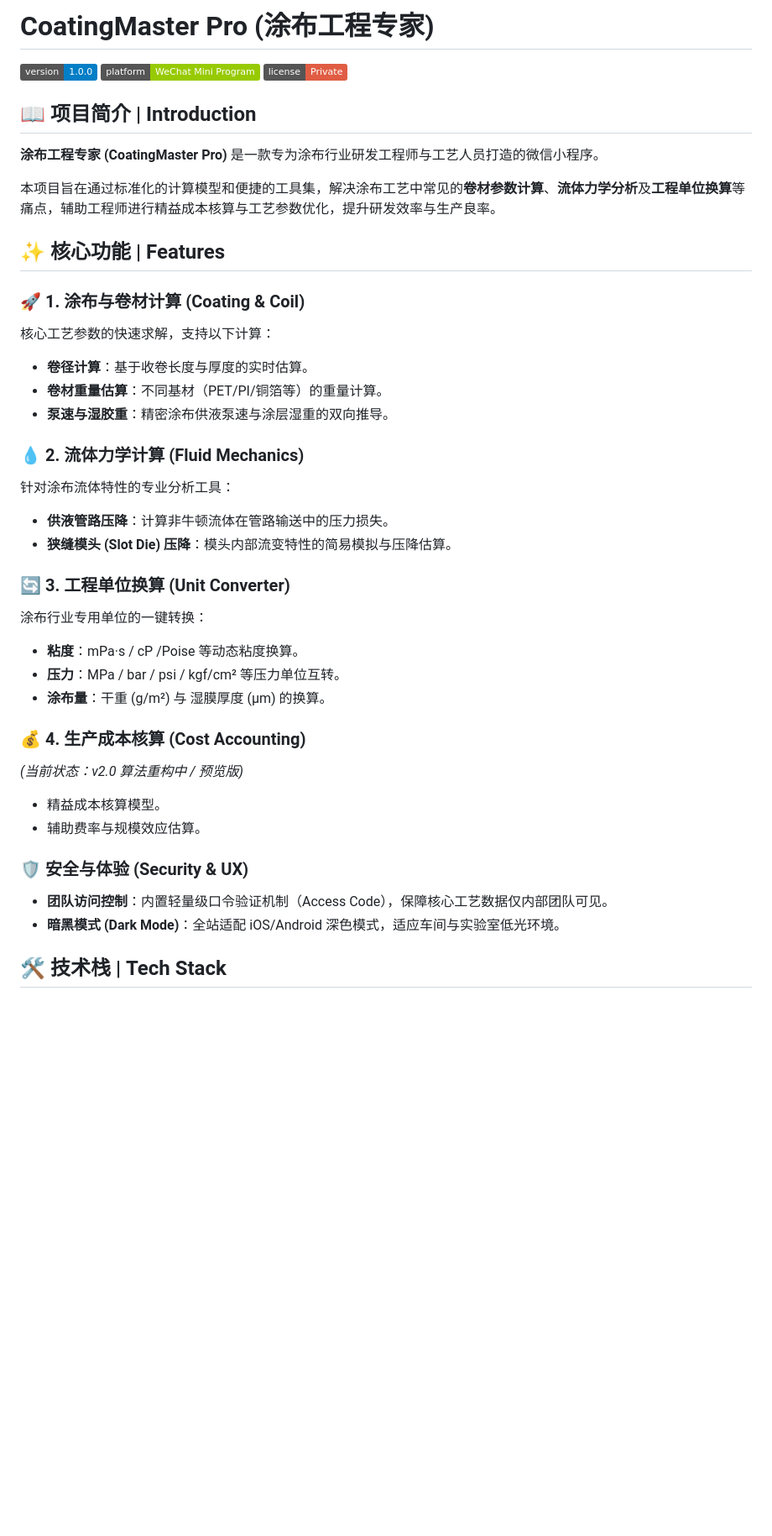
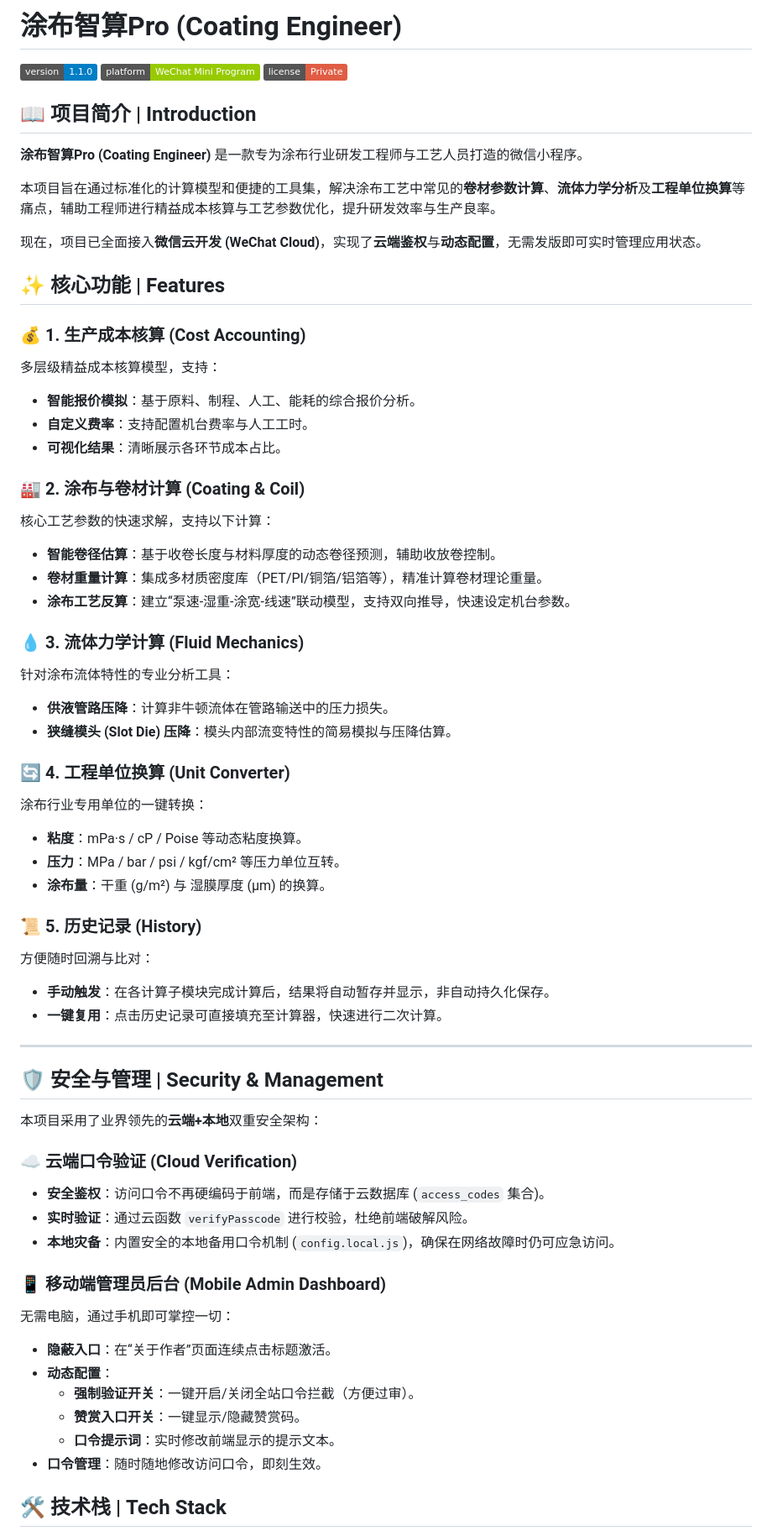
Before and after one commit to echoamireux/CoatingEngineer, a Markdown page: README.md, the part around one of its changes. Shown at 84% size. GitHub-like rendering; badges without logos; blank space fills up the shorter version.

```diff
--- a/README.md
+++ b/README.md
@@ -1,49 +1,77 @@
-# CoatingMaster Pro (涂布工程专家)
+# 涂布智算Pro (Coating Engineer)
 
-![Version](https://img.shields.io/badge/version-1.0.0-blue.svg) ![Platform](https://img.shields.io/badge/platform-WeChat_Mini_Program-green.svg) ![License](https://img.shields.io/badge/license-Private-red.svg)
+![Version](https://img.shields.io/badge/version-1.1.0-blue.svg) ![Platform](https://img.shields.io/badge/platform-WeChat_Mini_Program-green.svg) ![License](https://img.shields.io/badge/license-Private-red.svg)
 
 ## 📖 项目简介 | Introduction
 
-**涂布工程专家 (CoatingMaster Pro)** 是一款专为涂布行业研发工程师与工艺人员打造的微信小程序。
+**涂布智算Pro (Coating Engineer)** 是一款专为涂布行业研发工程师与工艺人员打造的微信小程序。
 
 本项目旨在通过标准化的计算模型和便捷的工具集，解决涂布工艺中常见的**卷材参数计算**、**流体力学分析**及**工程单位换算**等痛点，辅助工程师进行精益成本核算与工艺参数优化，提升研发效率与生产良率。
 
+现在，项目已全面接入**微信云开发 (WeChat Cloud)**，实现了**云端鉴权**与**动态配置**，无需发版即可实时管理应用状态。
+
 ## ✨ 核心功能 | Features
 
-### 🚀 1. 涂布与卷材计算 (Coating & Coil)
+### 💰 1. 生产成本核算 (Cost Accounting)
+
+多层级精益成本核算模型，支持：
+
+- **智能报价模拟**：基于原料、制程、人工、能耗的综合报价分析。
+- **自定义费率**：支持配置机台费率与人工工时。
+- **可视化结果**：清晰展示各环节成本占比。
+
+### 🏭 2. 涂布与卷材计算 (Coating & Coil)
 
 核心工艺参数的快速求解，支持以下计算：
 
-- **卷径计算**：基于收卷长度与厚度的实时估算。
-- **卷材重量估算**：不同基材（PET/PI/铜箔等）的重量计算。
-- **泵速与湿胶重**：精密涂布供液泵速与涂层湿重的双向推导。
+- **智能卷径估算**：基于收卷长度与材料厚度的动态卷径预测，辅助收放卷控制。
+- **卷材重量计算**：集成多材质密度库（PET/PI/铜箔/铝箔等），精准计算卷材理论重量。
+- **涂布工艺反算**：建立“泵速-湿重-涂宽-线速”联动模型，支持双向推导，快速设定机台参数。
 
-### 💧 2. 流体力学计算 (Fluid Mechanics)
+### 💧 3. 流体力学计算 (Fluid Mechanics)
 
 针对涂布流体特性的专业分析工具：
 
 - **供液管路压降**：计算非牛顿流体在管路输送中的压力损失。
 - **狭缝模头 (Slot Die) 压降**：模头内部流变特性的简易模拟与压降估算。
 
-### 🔄 3. 工程单位换算 (Unit Converter)
+### 🔄 4. 工程单位换算 (Unit Converter)
 
 涂布行业专用单位的一键转换：
 
-- **粘度**：mPa·s / cP /Poise 等动态粘度换算。
+- **粘度**：mPa·s / cP / Poise 等动态粘度换算。
 - **压力**：MPa / bar / psi / kgf/cm² 等压力单位互转。
 - **涂布量**：干重 (g/m²) 与 湿膜厚度 (μm) 的换算。
 
-### 💰 4. 生产成本核算 (Cost Accounting)
+### 📜 5. 历史记录 (History)
 
-_(当前状态：v2.0 算法重构中 / 预览版)_
+方便随时回溯与比对：
 
-- 精益成本核算模型。
-- 辅助费率与规模效应估算。
+- **手动触发**：在各计算子模块完成计算后，结果将自动暂存并显示，非自动持久化保存。
+- **一键复用**：点击历史记录可直接填充至计算器，快速进行二次计算。
 
-### 🛡️ 安全与体验 (Security & UX)
+---
 
-- **团队访问控制**：内置轻量级口令验证机制（Access Code），保障核心工艺数据仅内部团队可见。
-- **暗黑模式 (Dark Mode)**：全站适配 iOS/Android 深色模式，适应车间与实验室低光环境。
+## 🛡️ 安全与管理 | Security & Management
+
+本项目采用了业界领先的**云端+本地**双重安全架构：
+
+### ☁️ 云端口令验证 (Cloud Verification)
+
+- **安全鉴权**：访问口令不再硬编码于前端，而是存储于云数据库 (`access_codes` 集合)。
+- **实时验证**：通过云函数 `verifyPasscode` 进行校验，杜绝前端破解风险。
+- **本地灾备**：内置安全的本地备用口令机制 (`config.local.js`)，确保在网络故障时仍可应急访问。
+
+### 📱 移动端管理员后台 (Mobile Admin Dashboard)
+
+无需电脑，通过手机即可掌控一切：
+
+- **隐蔽入口**：在“关于作者”页面连续点击标题激活。
+- **动态配置**：
+  - **强制验证开关**：一键开启/关闭全站口令拦截（方便过审）。
+  - **赞赏入口开关**：一键显示/隐藏赞赏码。
+  - **口令提示词**：实时修改前端显示的提示文本。
+- **口令管理**：随时随地修改访问口令，即刻生效。
 
 ## 🛠️ 技术栈 | Tech Stack
 
```
Also changed, not shown: other parts of README.md (+24 -15 lines).
